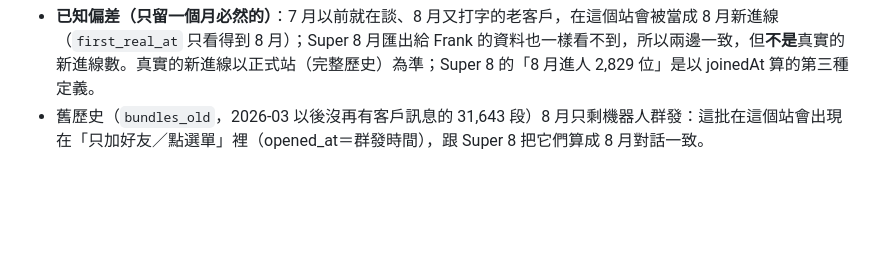
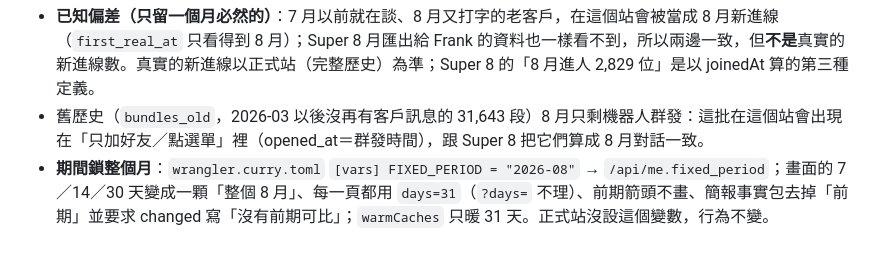
Before and after one commit to curry06240624-dev/stream-review-workbench, a Markdown page: docs/DATA_FLOW.md, the part around the change. GitHub-like rendering; blank space fills up the shorter version.

Commit message:
docs: FIXED_PERIOD 說明

```diff
--- a/docs/DATA_FLOW.md
+++ b/docs/DATA_FLOW.md
@@ -129,3 +129,4 @@ LINE 官方匯出的死穴是「透過 Super 8 發的訊息一律 Unknown」，
   人的發言 148,339 ＋ Super 8 修正會把 12,513 則「機器人」改回客服 ≈ 160,852（Super 8 160,968，差 116）。對話少 2,687 段：Super 8 那份含 Facebook 對話與「未能對應現行客戶」的歷史對話，LINE 官方匯出沒有——尚未逐一證實。
 - **已知偏差（只留一個月必然的）**：7 月以前就在談、8 月又打字的老客戶，在這個站會被當成 8 月新進線（`first_real_at` 只看得到 8 月）；Super 8 月匯出給 Frank 的資料也一樣看不到，所以兩邊一致，但**不是**真實的新進線數。真實的新進線以正式站（完整歷史）為準；Super 8 的「8 月進人 2,829 位」是以 joinedAt 算的第三種定義。
 - 舊歷史（`bundles_old`，2026-03 以後沒再有客戶訊息的 31,643 段）8 月只剩機器人群發：這批在這個站會出現在「只加好友／點選單」裡（opened_at＝群發時間），跟 Super 8 把它們算成 8 月對話一致。
+- **期間鎖整個月**：`wrangler.curry.toml` `[vars] FIXED_PERIOD = "2026-08"` → `/api/me.fixed_period`；畫面的 7／14／30 天變成一顆「整個 8 月」、每一頁都用 `days=31`（`?days=` 不理）、前期箭頭不畫、簡報事實包去掉「前期」並要求 changed 寫「沒有前期可比」；`warmCaches` 只暖 31 天。正式站沒設這個變數，行為不變。
```
